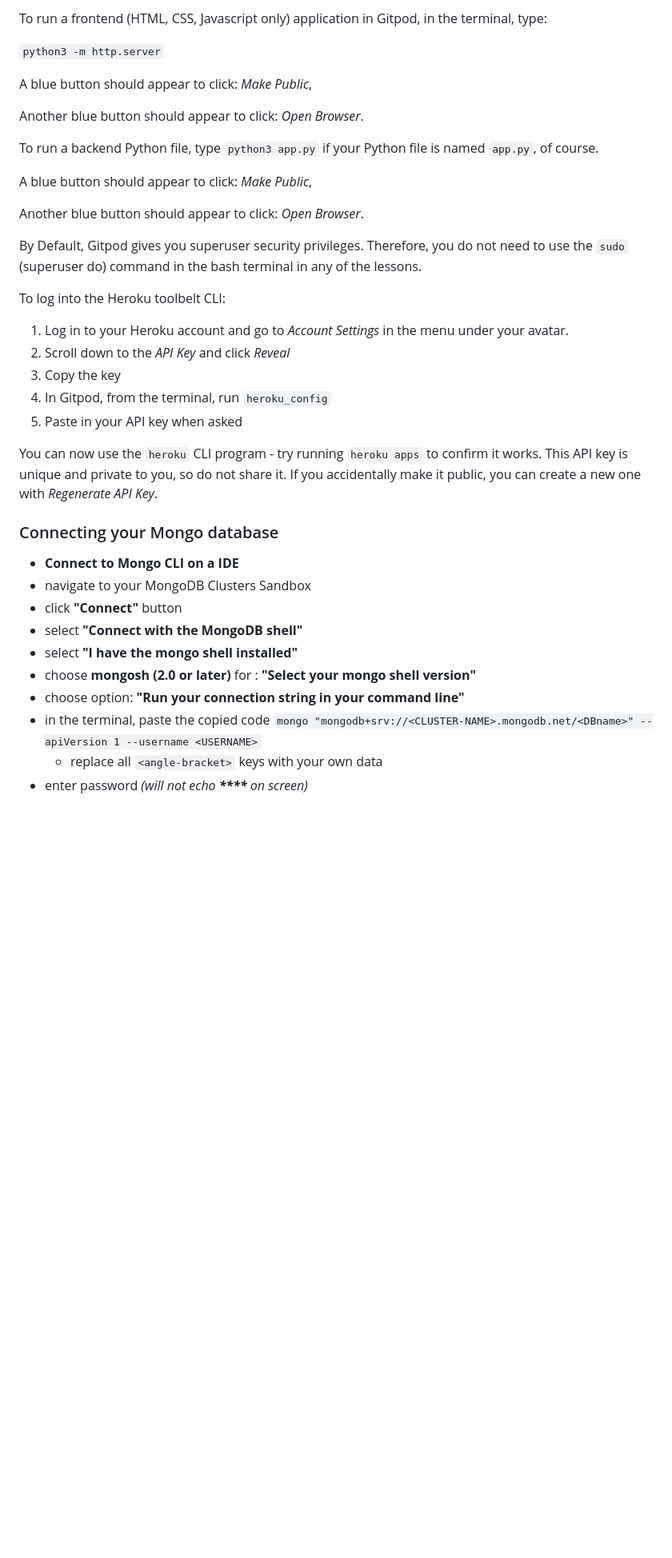
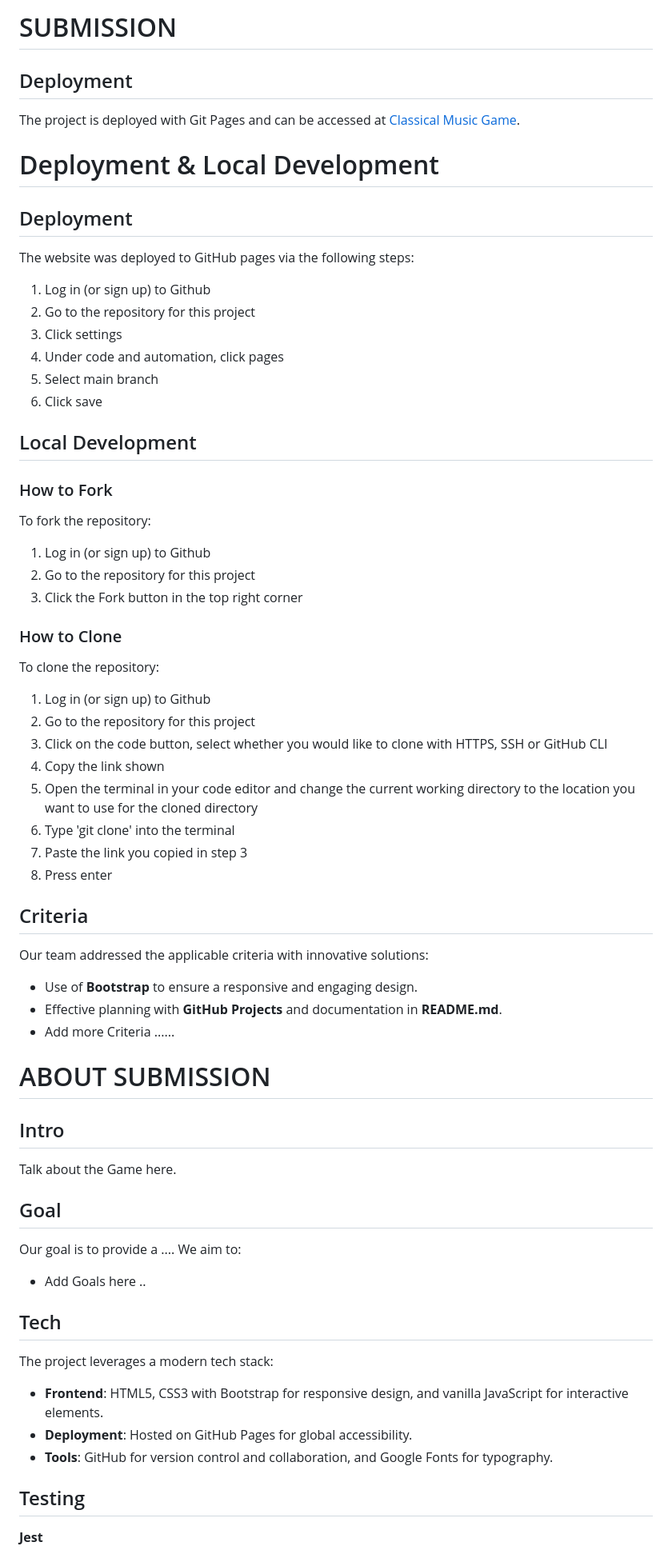
Before and after one commit to farrukh-ahm/Classical-Music-Hackathon, a Markdown page: README.md, the part around one of its changes. Shown at 80% size. GitHub-like rendering; blank space fills up the shorter version.

Commit message:
docs: Add README.md to explain the project

```diff
--- a/README.md
+++ b/README.md
@@ -10,40 +11,60 @@ You can safely delete this README.md file or change it for your own project. Ple
 
-To run a frontend (HTML, CSS, Javascript only) application in Gitpod, in the terminal, type:
+# SUBMISSION
+## Deployment
+The project is deployed with Git Pages and can be accessed at [Classical Music Game](https://github.com/Dee-McG/Classical-Music-Hackathon).
 
-`python3 -m http.server`
+# Deployment & Local Development
+## Deployment
+The website was deployed to GitHub pages via the following steps:
+1. Log in (or sign up) to Github
+2. Go to the repository for this project
+3. Click settings
+4. Under code and automation, click pages
+5. Select main branch
+6. Click save
 
-A blue button should appear to click: _Make Public_,
+## Local Development
+### How to Fork
+To fork the repository:
+1. Log in (or sign up) to Github
+2. Go to the repository for this project
+3. Click the Fork button in the top right corner
 
-Another blue button should appear to click: _Open Browser_.
+### How to Clone
+To clone the repository:
+1. Log in (or sign up) to Github
+2. Go to the repository for this project
+3. Click on the code button, select whether you would like to clone with HTTPS, SSH or GitHub CLI
+4. Copy the link shown
+5. Open the terminal in your code editor and change the current working directory to the location you want to use for the cloned directory
+6. Type 'git clone' into the terminal
+7.  Paste the link you copied in step 3
+8. Press enter
 
-To run a backend Python file, type `python3 app.py` if your Python file is named `app.py`, of course.
+## Criteria
+Our team addressed the applicable criteria with innovative solutions:
 
-A blue button should appear to click: _Make Public_,
+- Use of **Bootstrap** to ensure a responsive and engaging design.
+- Effective planning with **GitHub Projects** and documentation in **README.md**.
+- Add more Criteria ......
 
-Another blue button should appear to click: _Open Browser_.
+# ABOUT SUBMISSION
+## Intro
+Talk about the Game here.
 
-By Default, Gitpod gives you superuser security privileges. Therefore, you do not need to use the `sudo` (superuser do) command in the bash terminal in any of the lessons.
+## Goal
+Our goal is to provide a .... We aim to:
 
-To log into the Heroku toolbelt CLI:
+- Add Goals here ..
 
-1. Log in to your Heroku account and go to *Account Settings* in the menu under your avatar.
-2. Scroll down to the *API Key* and click *Reveal*
-3. Copy the key
-4. In Gitpod, from the terminal, run `heroku_config`
-5. Paste in your API key when asked
+## Tech
+The project leverages a modern tech stack:
 
-You can now use the `heroku` CLI program - try running `heroku apps` to confirm it works. This API key is unique and private to you, so do not share it. If you accidentally make it public, you can create a new one with _Regenerate API Key_.
+- **Frontend**: HTML5, CSS3 with Bootstrap for responsive design, and vanilla JavaScript for interactive elements.
+- **Deployment**: Hosted on GitHub Pages for global accessibility.
+- **Tools**: GitHub for version control and collaboration, and Google Fonts for typography.
 
-### Connecting your Mongo database
+## Testing
 
-- **Connect to Mongo CLI on a IDE**
-- navigate to your MongoDB Clusters Sandbox
-- click **"Connect"** button
-- select **"Connect with the MongoDB shell"**
-- select **"I have the mongo shell installed"**
-- choose **mongosh (2.0 or later)** for : **"Select your mongo shell version"**
-- choose option: **"Run your connection string in your command line"**
-- in the terminal, paste the copied code `mongo "mongodb+srv://<CLUSTER-NAME>.mongodb.net/<DBname>" --apiVersion 1 --username <USERNAME>`
-  - replace all `<angle-bracket>` keys with your own data
-- enter password _(will not echo **\*\*\*\*** on screen)_
+**Jest**
 
```
Also changed, not shown: other parts of README.md (+33 -73 lines).
